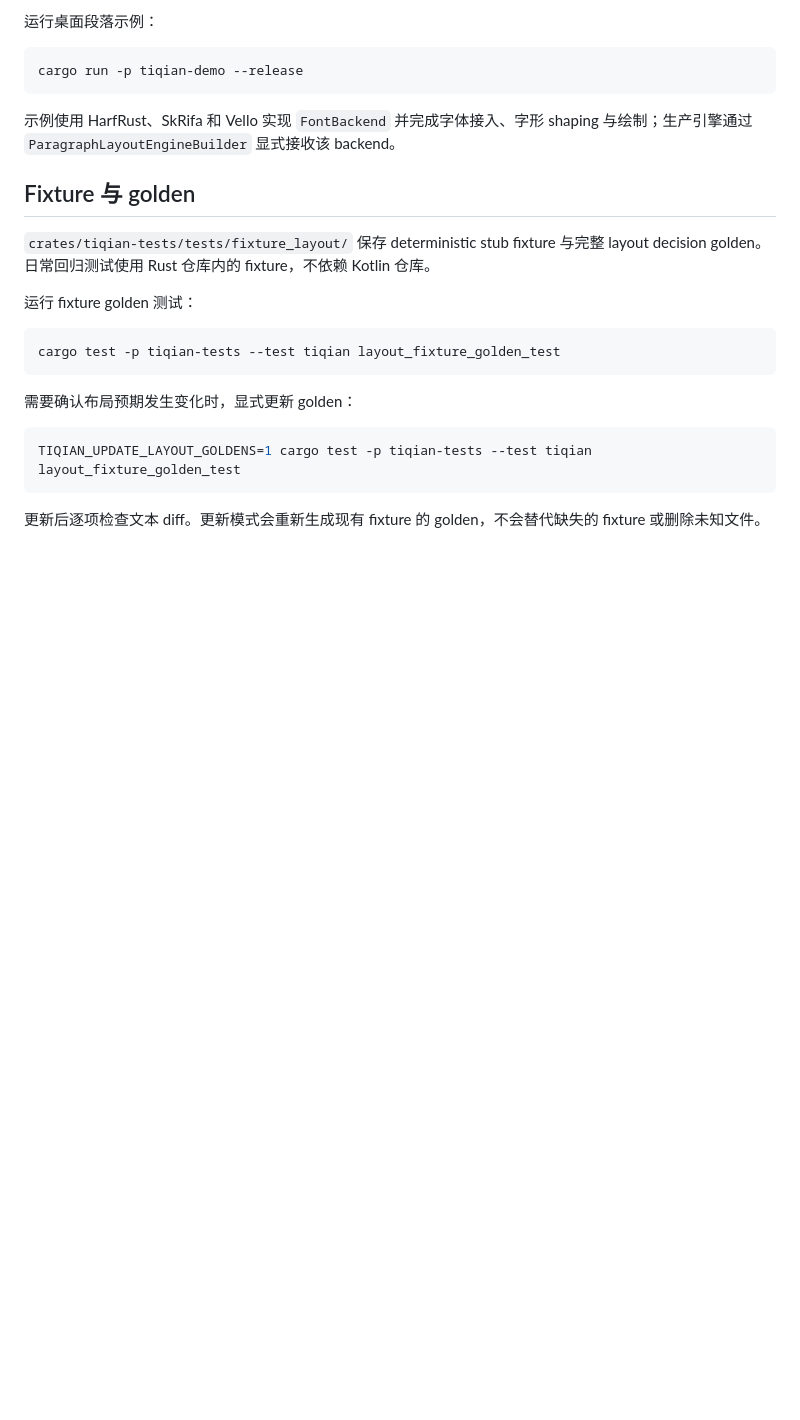
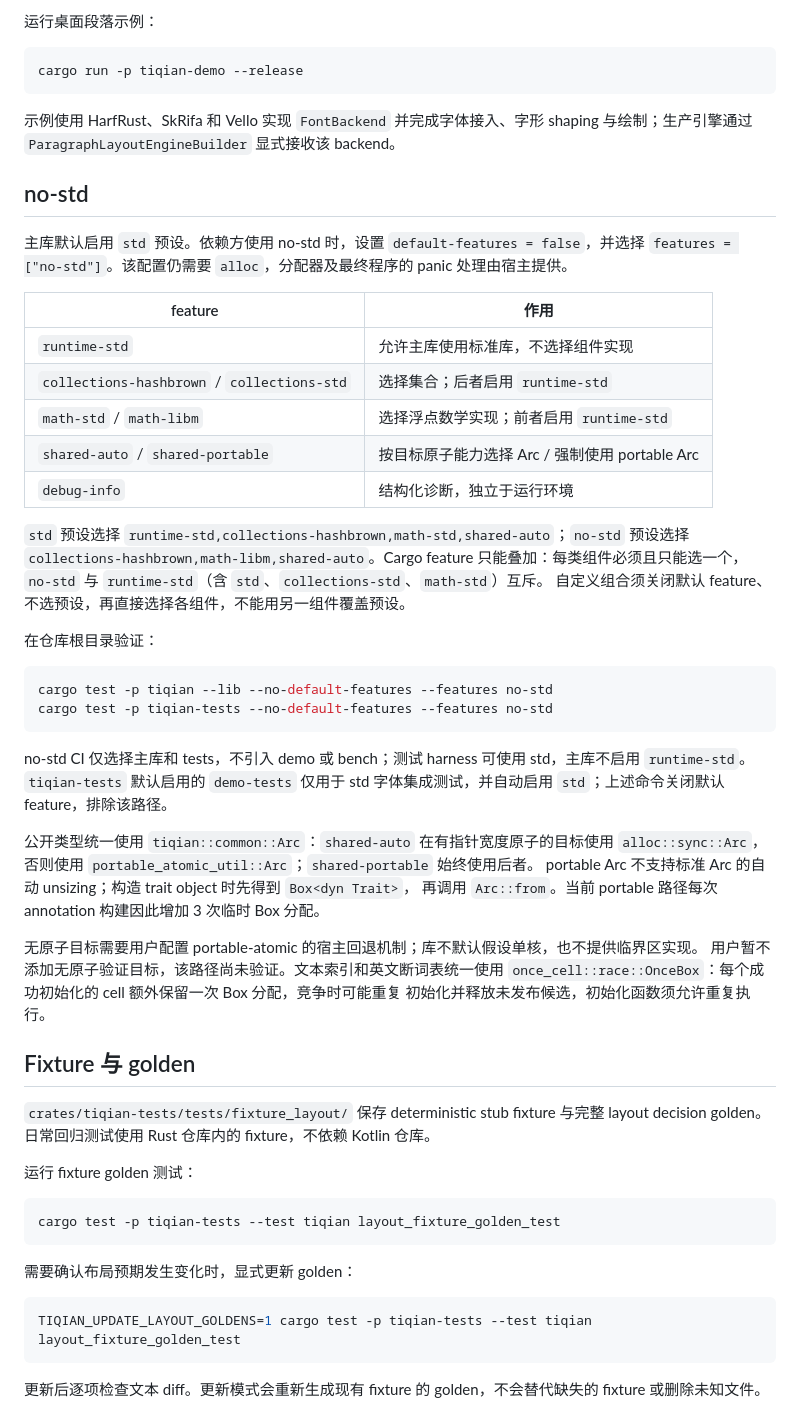
Before and after one commit to tiqian-cjk/tiqian-rs, a Markdown page: docs/dev-guide.md, the part around one of its changes. GitHub-like rendering; blank space fills up the shorter version.

Commit message:
docs: document no-std configuration and benchmarking

````diff
--- a/docs/dev-guide.md
+++ b/docs/dev-guide.md
@@ -43,6 +43,45 @@ cargo run -p tiqian-demo --release
 
 示例使用 HarfRust、SkRifa 和 Vello 实现 `FontBackend` 并完成字体接入、字形 shaping 与绘制；生产引擎通过 `ParagraphLayoutEngineBuilder` 显式接收该 backend。
 
+## no-std
+
+主库默认启用 `std` 预设。依赖方使用 no-std 时，设置 `default-features = false`，并选择
+`features = ["no-std"]`。该配置仍需要 `alloc`，分配器及最终程序的 panic 处理由宿主提供。
+
+| feature | 作用 |
+| --- | --- |
+| `runtime-std` | 允许主库使用标准库，不选择组件实现 |
+| `collections-hashbrown` / `collections-std` | 选择集合；后者启用 `runtime-std` |
+| `math-std` / `math-libm` | 选择浮点数学实现；前者启用 `runtime-std` |
+| `shared-auto` / `shared-portable` | 按目标原子能力选择 Arc / 强制使用 portable Arc |
+| `debug-info` | 结构化诊断，独立于运行环境 |
+
+`std` 预设选择 `runtime-std,collections-hashbrown,math-std,shared-auto`；`no-std` 预设选择
+`collections-hashbrown,math-libm,shared-auto`。Cargo feature 只能叠加：每类组件必须且只能选一个，
+`no-std` 与 `runtime-std`（含 `std`、`collections-std`、`math-std`）互斥。
+自定义组合须关闭默认 feature、不选预设，再直接选择各组件，不能用另一组件覆盖预设。
+
+在仓库根目录验证：
+
+```shell
+cargo test -p tiqian --lib --no-default-features --features no-std
+cargo test -p tiqian-tests --no-default-features --features no-std
+```
+
+no-std CI 仅选择主库和 tests，不引入 demo 或 bench；测试 harness 可使用 std，主库不启用
+`runtime-std`。`tiqian-tests` 默认启用的 `demo-tests` 仅用于 std 字体集成测试，并自动启用
+`std`；上述命令关闭默认 feature，排除该路径。
+
+公开类型统一使用 `tiqian::common::Arc`：`shared-auto` 在有指针宽度原子的目标使用
+`alloc::sync::Arc`，否则使用 `portable_atomic_util::Arc`；`shared-portable` 始终使用后者。
+portable Arc 不支持标准 Arc 的自动 unsizing；构造 trait object 时先得到 `Box<dyn Trait>`，
+再调用 `Arc::from`。当前 portable 路径每次 annotation 构建因此增加 3 次临时 Box 分配。
+
+无原子目标需要用户配置 portable-atomic 的宿主回退机制；库不默认假设单核，也不提供临界区实现。
+用户暂不添加无原子验证目标，该路径尚未验证。文本索引和英文断词表统一使用
+`once_cell::race::OnceBox`：每个成功初始化的 cell 额外保留一次 Box 分配，竞争时可能重复
+初始化并释放未发布候选，初始化函数须允许重复执行。
+
 ## Fixture 与 golden
 
 `crates/tiqian-tests/tests/fixture_layout/` 保存 deterministic stub fixture 与完整 layout decision golden。日常回归测试使用 Rust 仓库内的 fixture，不依赖 Kotlin 仓库。
````
Also changed, not shown: other parts of docs/dev-guide.md (+12 -1 lines).
